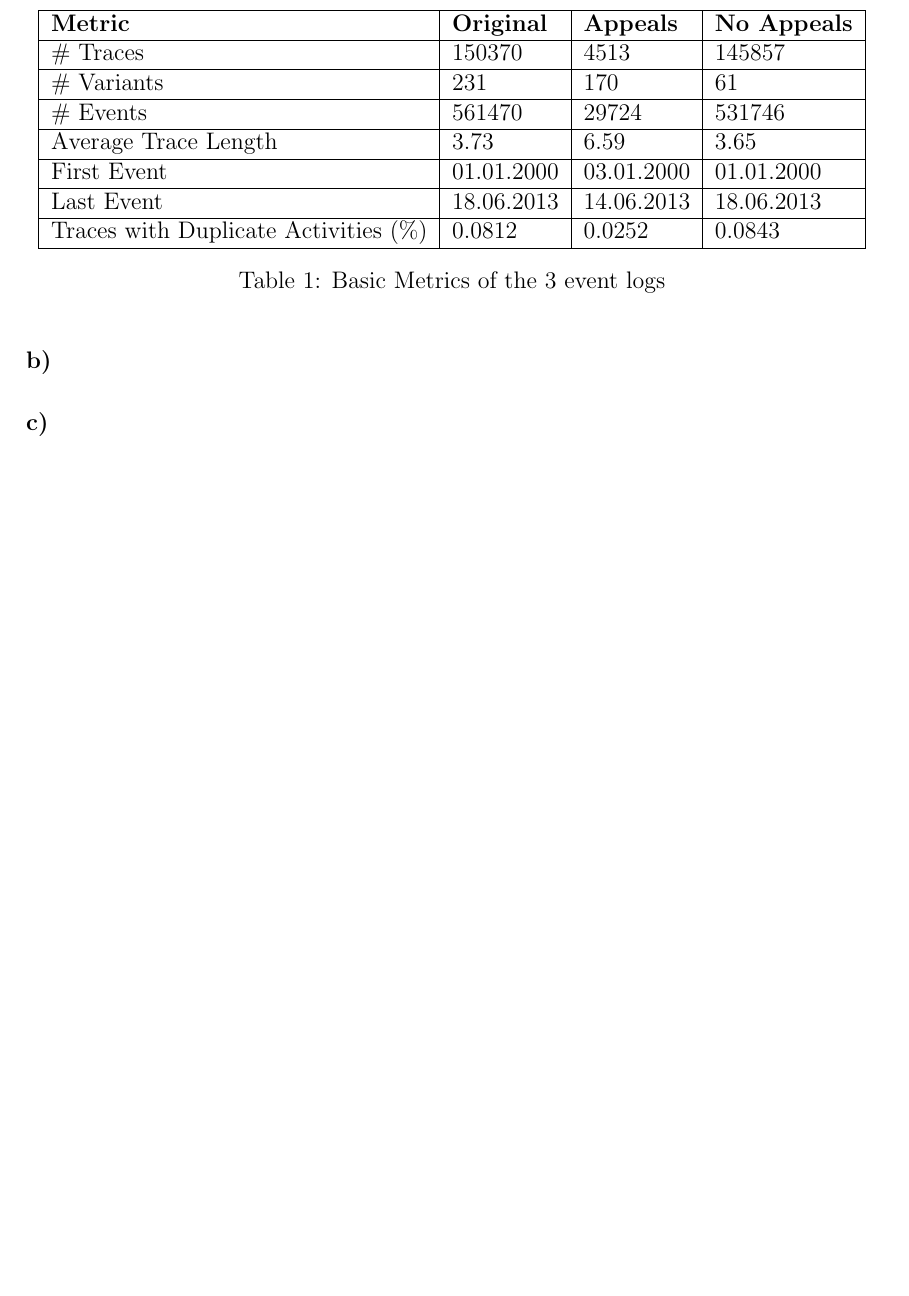
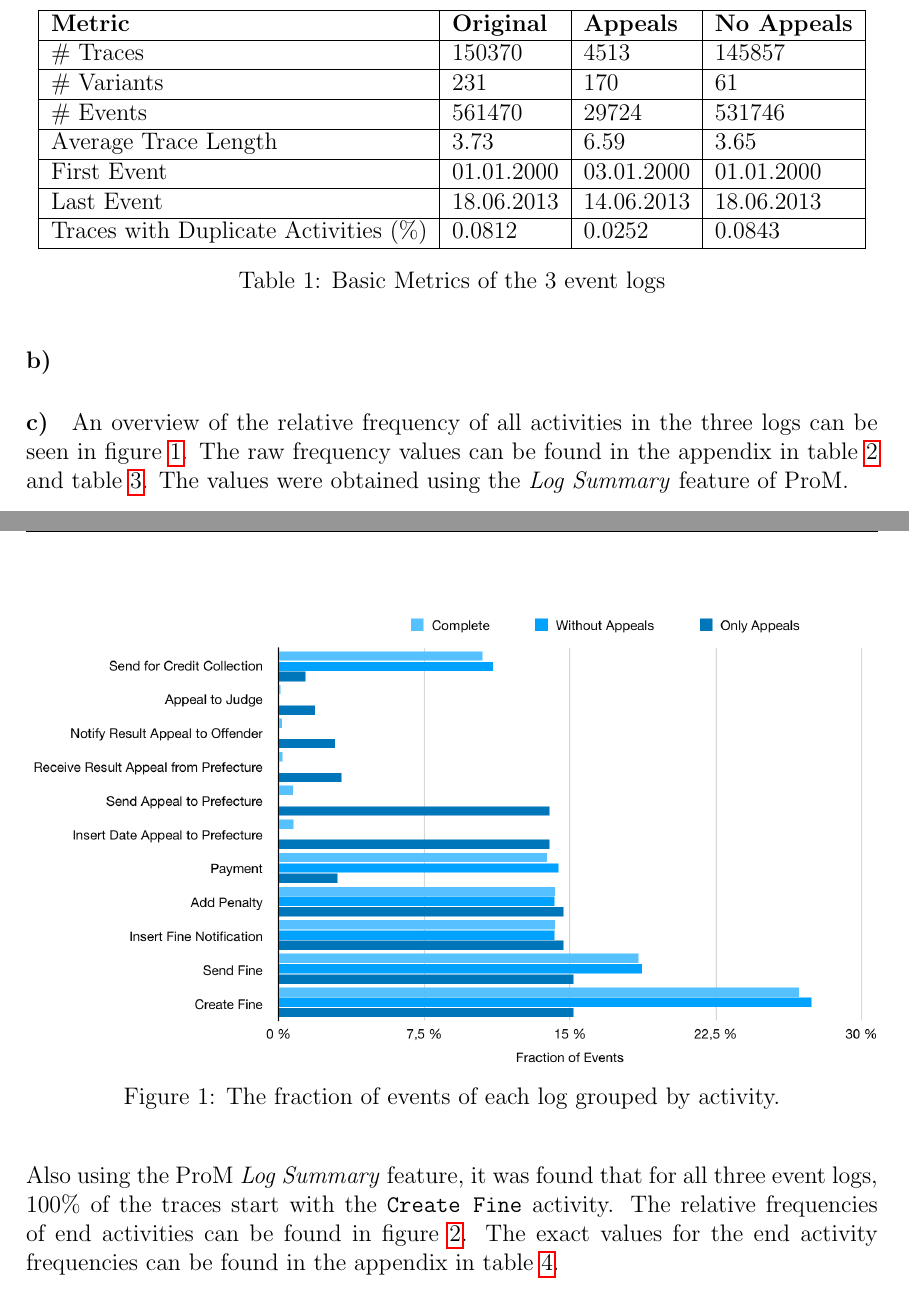
Before and after one commit to brunompacheco/APM-A2, a LaTeX document (report/report.tex): part of page 2 of 7 before the commit and two parts of pages 2 and 3 of 9 after it, the two joined at a grey line, cut so that both start at the same text, the shorter picture padded with empty space. Compiled offline with pdfLaTeX.

Commit message:
added figures to Q1 c)

```diff
--- a/report/report.tex
+++ b/report/report.tex
@@ -105,3 +105,12 @@ This allows us to compare metrics of the original log with the newly created sub
 
 \paragraph{\textbf{c)}}
 
+An overview of the relative frequency of all activities in the three logs can be seen in figure \ref{fig:activity_frequencies}. The raw frequency values can be found in the appendix in table \ref{tab:1c_absolut} and table \ref{tab:1c_relative}. The values were obtained using the \emph{Log Summary} feature of ProM.
+\begin{figure}[H]
+  \centering
+  \includegraphics[width=\textwidth]{figures/activity_frequencies.png}
+  \caption{The fraction of events of each log grouped by activity.}
+  \label{fig:activity_frequencies}
+\end{figure}
+
+Also using the ProM \emph{Log Summary} feature, it was found that for all three event logs, 100\% of the traces start with the \texttt{Create Fine} activity. The relative frequencies of end activities can be found in figure \ref{fig:end_frequencies}. The exact values for the end activity frequencies can be found in the appendix in table \ref{tab:1c_end}.
@@ -108,3 +121,6 @@ This allows us to compare metrics of the original log with the newly created sub
+  \label{fig:end_frequencies}
+\end{figure}
+
 \paragraph{\textbf{d)}} In order to to be able to see the different activity types over time, two dotted charts over the events were created. This was done by importing the filtered event log, containing only cases that did not have an appeal, into ProM. There, the \emph{LogProjection} plugin was used in order to create the two visualizations. The first chart that can be seen in figure \ref{fig:dotted_timestamp} shows the different activity types on the y-axis.
 For each event, a dot is visible at the point in time when the event occurred. We can therefore observe which types of activities were performed at which time over the whole timespan of the log. In general we can see that there are two main types of activities. Those activities that are performed constantly throughout the year, and those that only occur infrequently. The continually performed activities consist of \texttt{Add Penalty}, \texttt{Create Fine}, \texttt{Insert Fine Notification}, \texttt{Payment} and \texttt{Send Fine} activities. Of those, the \texttt{Create Fine} and \texttt{Payment} activities have no gaps and are therefore always performed. The remaining continuous activities show some gaps over the years. These gaps do not seem to follow a particular pattern and are spread throughout the year. However we see, that the gaps of these activities coincide with each other somehow. The \texttt{Insert Date Appeal to Prefecture}, \texttt{Notify Result Appeal to Offender}, \texttt{Receive Result Appeal from Prefecture} and \texttt{Send for Credit Collection} activities occur much less frequent. The \texttt{Send for Credit Collection} activity seems to only occur once every year, mostly near the beginning or end of the year. The \texttt{Notify Result Appeal to Offender} and \texttt{Receive Result Appeal from Prefecture} activities only start appearing for the first time in 2007, in contrast to the other activities which occur from the beginning of the log. This suggest that they represent a new branch of the process that was introduced in 2007.
 \begin{figure}[H]
```
Also changed, not shown: report/figures/activity_frequencies.png (added), report/figures/end_frequencies.png (added), report/report.tex (60 more changed lines).
